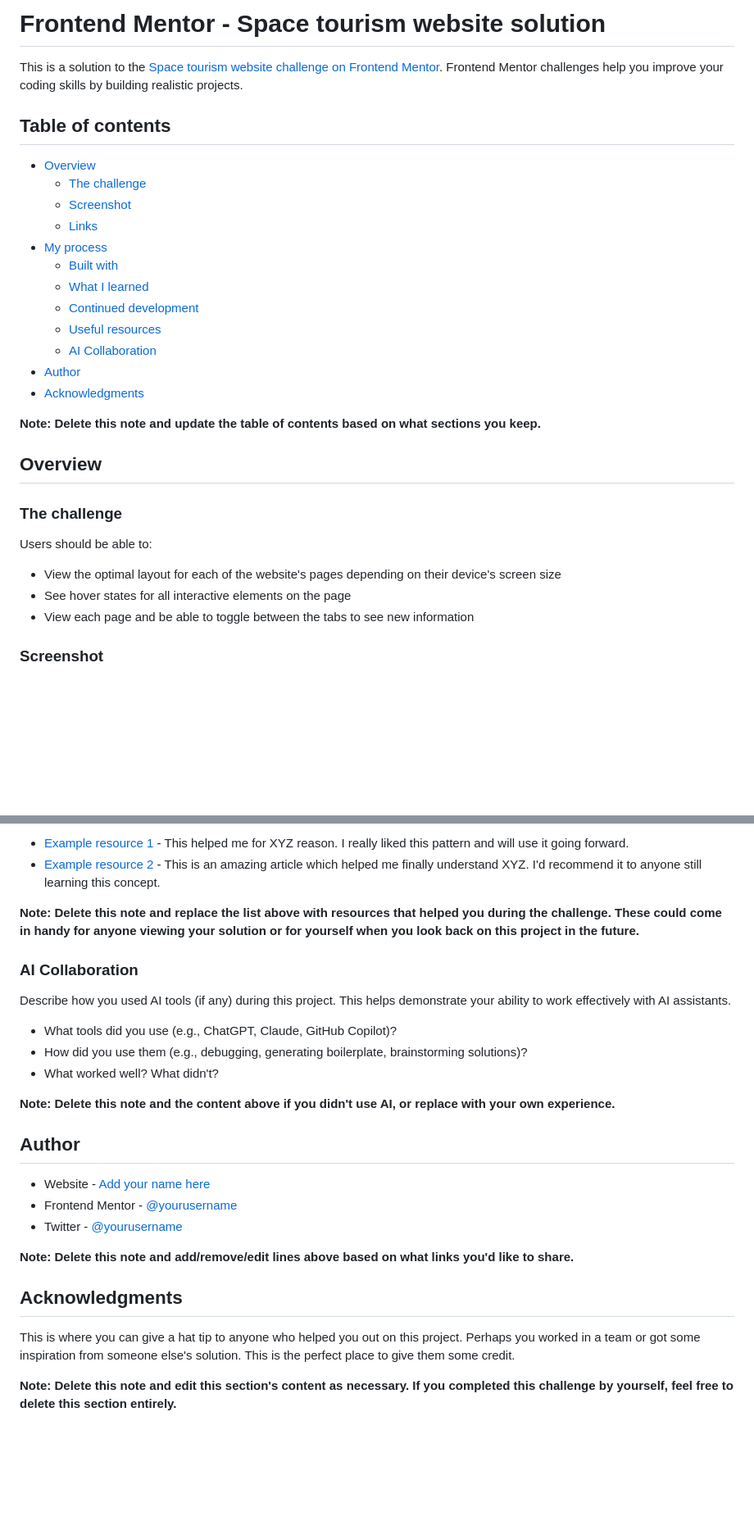
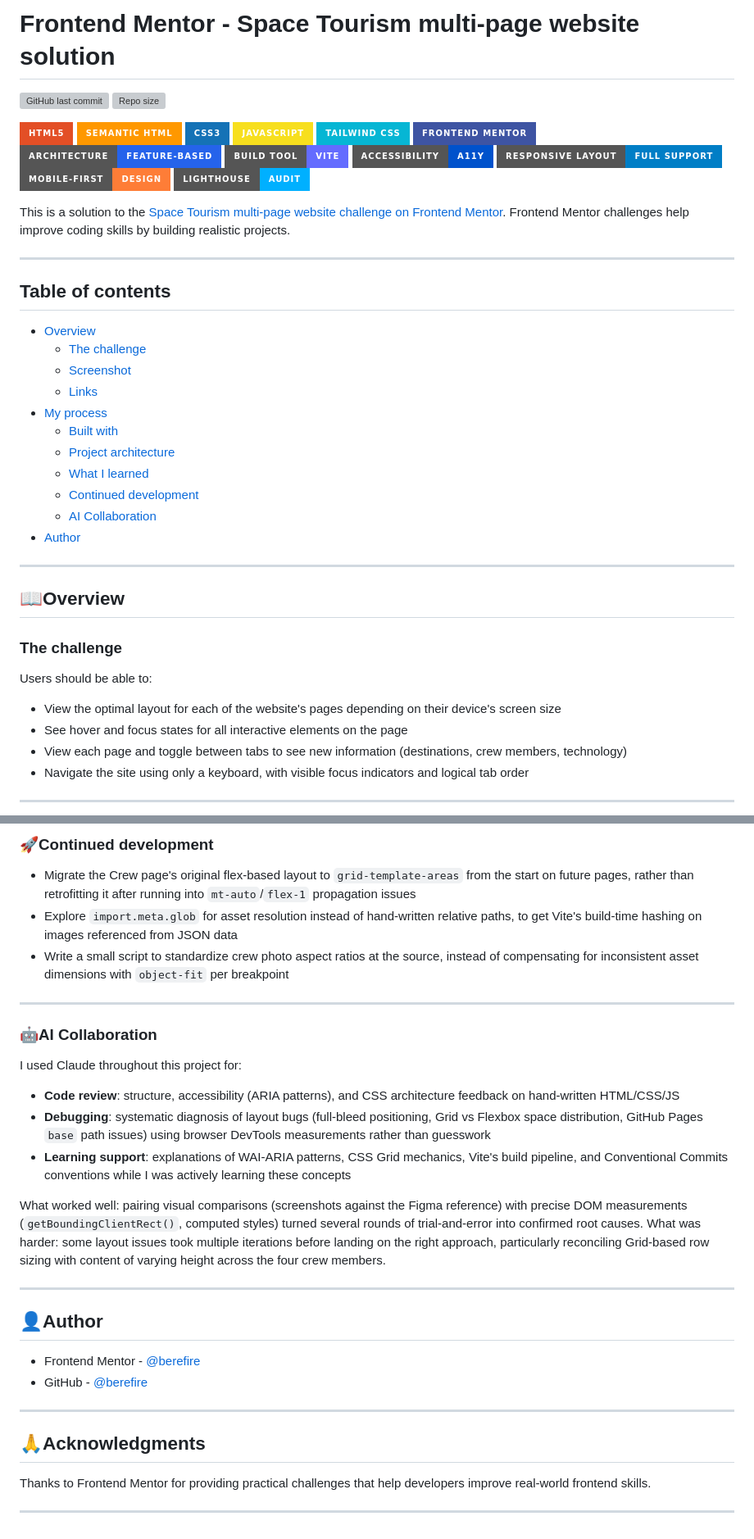
Before and after one commit to berefire/space-tourism-multi-page-website, a Markdown page: README.md, 2 parts joined by grey strips. Shown at 82% size. GitHub-like rendering; badges without logos; blank space fills up the shorter version; grey boxes are pictures that could not be loaded.

```diff
--- a/README.md
+++ b/README.md
@@ -1,6 +1,24 @@
-# Frontend Mentor - Space tourism website solution
+# Frontend Mentor - Space Tourism multi-page website solution
 
-This is a solution to the [Space tourism website challenge on Frontend Mentor](https://www.frontendmentor.io/challenges/space-tourism-multipage-website-gRWj1URZ3). Frontend Mentor challenges help you improve your coding skills by building realistic projects.
+![GitHub last commit](https://img.shields.io/github/last-commit/berefire/space-tourism-multi-page-website)
+![Repo size](https://img.shields.io/github/repo-size/berefire/space-tourism-multi-page-website)
+
+![HTML5](https://img.shields.io/badge/HTML5-E34F26?style=for-the-badge&logo=html5&logoColor=white)
+![Semantic HTML](https://img.shields.io/badge/Semantic%20HTML-ff9800?style=for-the-badge)
+![CSS3](https://img.shields.io/badge/CSS3-1572B6?style=for-the-badge&logo=css3&logoColor=white)
+![JavaScript](https://img.shields.io/badge/JavaScript-F7DF1E?style=for-the-badge&logo=javascript&logoColor=black)
+![Tailwind CSS](https://img.shields.io/badge/Tailwind_CSS-06B6D4?style=for-the-badge&logo=tailwindcss&logoColor=white)
+[![Frontend Mentor](https://img.shields.io/badge/Frontend%20Mentor-3e54a3?style=for-the-badge&logo=frontendmentor&logoColor=white)](https://www.frontendmentor.io/)
+![Architecture - Feature-Based](https://img.shields.io/badge/Architecture-Feature--Based-2563EB?style=for-the-badge)
+![Build Tool - Vite](https://img.shields.io/badge/Build%20Tool-Vite-646CFF?style=for-the-badge&logo=vite&logoColor=white)
+![Accessibility](https://img.shields.io/badge/Accessibility-A11Y-0052cc?style=for-the-badge)
+![Responsive Layout](https://img.shields.io/badge/Responsive%20Layout-Full%20Support-blue?style=for-the-badge)
+![Mobile First](https://img.shields.io/badge/Mobile--First-Design-orange?style=for-the-badge)
+[![Google Lighthouse](https://img.shields.io/badge/Lighthouse-Audit-00B0FF?style=for-the-badge&logo=lighthouse&logoColor=white)](./assets/downloads/lighthouse-performance-report.pdf)
+
+This is a solution to the [Space Tourism multi-page website challenge on Frontend Mentor](https://www.frontendmentor.io/challenges/space-tourism-multipage-website-gRWj1URZ3). Frontend Mentor challenges help improve coding skills by building realistic projects.
+
+---
 
 ## Table of contents
 
@@ -12,22 +30,22 @@ This is a solution to the [Space tourism website challenge on Frontend Mentor](h
   - [Built with](#built-with)
+  - [Project architecture](#project-architecture)
   - [What I learned](#what-i-learned)
   - [Continued development](#continued-development)
-  - [Useful resources](#useful-resources)
   - [AI Collaboration](#ai-collaboration)
 - [Author](#author)
-- [Acknowledgments](#acknowledgments)
 
-**Note: Delete this note and update the table of contents based on what sections you keep.**
+---
 
-## Overview
+## 📖Overview
 
 ### The challenge
 
 Users should be able to:
 
 - View the optimal layout for each of the website's pages depending on their device's screen size
-- See hover states for all interactive elements on the page
-- View each page and be able to toggle between the tabs to see new information
+- See hover and focus states for all interactive elements on the page
+- View each page and toggle between tabs to see new information (destinations, crew members, technology)
+- Navigate the site using only a keyboard, with visible focus indicators and logical tab order
 
-### Screenshot
+---
 
@@ -95,29 +134,33 @@ Use this section to outline areas that you want to continue focusing on in futur
 
-- [Example resource 1](https://www.example.com) - This helped me for XYZ reason. I really liked this pattern and will use it going forward.
-- [Example resource 2](https://www.example.com) - This is an amazing article which helped me finally understand XYZ. I'd recommend it to anyone still learning this concept.
+### 🚀Continued development
 
-**Note: Delete this note and replace the list above with resources that helped you during the challenge. These could come in handy for anyone viewing your solution or for yourself when you look back on this project in the future.**
+- Migrate the Crew page's original flex-based layout to `grid-template-areas` from the start on future pages, rather than retrofitting it after running into `mt-auto`/`flex-1` propagation issues
+- Explore `import.meta.glob` for asset resolution instead of hand-written relative paths, to get Vite's build-time hashing on images referenced from JSON data
+- Write a small script to standardize crew photo aspect ratios at the source, instead of compensating for inconsistent asset dimensions with `object-fit` per breakpoint
 
-### AI Collaboration
+---
 
-Describe how you used AI tools (if any) during this project. This helps demonstrate your ability to work effectively with AI assistants.
+### 🤖AI Collaboration
 
-- What tools did you use (e.g., ChatGPT, Claude, GitHub Copilot)?
-- How did you use them (e.g., debugging, generating boilerplate, brainstorming solutions)?
-- What worked well? What didn't?
+I used Claude throughout this project for:
 
-**Note: Delete this note and the content above if you didn't use AI, or replace with your own experience.**
+- **Code review**: structure, accessibility (ARIA patterns), and CSS architecture feedback on hand-written HTML/CSS/JS
+- **Debugging**: systematic diagnosis of layout bugs (full-bleed positioning, Grid vs Flexbox space distribution, GitHub Pages `base` path issues) using browser DevTools measurements rather than guesswork
+- **Learning support**: explanations of WAI-ARIA patterns, CSS Grid mechanics, Vite's build pipeline, and Conventional Commits conventions while I was actively learning these concepts
 
-## Author
+What worked well: pairing visual comparisons (screenshots against the Figma reference) with precise DOM measurements (`getBoundingClientRect()`, computed styles) turned several rounds of trial-and-error into confirmed root causes. What was harder: some layout issues took multiple iterations before landing on the right approach, particularly reconciling Grid-based row sizing with content of varying height across the four crew members.
 
-- Website - [Add your name here](https://www.your-site.com)
-- Frontend Mentor - [@yourusername](https://www.frontendmentor.io/profile/yourusername)
-- Twitter - [@yourusername](https://www.twitter.com/yourusername)
+---
 
-**Note: Delete this note and add/remove/edit lines above based on what links you'd like to share.**
+## 👤Author
 
-## Acknowledgments
+- Frontend Mentor - [@berefire](https://www.frontendmentor.io/profile/berefire)
+- GitHub - [@berefire](https://github.com/berefire)
 
-This is where you can give a hat tip to anyone who helped you out on this project. Perhaps you worked in a team or got some inspiration from someone else's solution. This is the perfect place to give them some credit.
+---
 
-**Note: Delete this note and edit this section's content as necessary. If you completed this challenge by yourself, feel free to delete this section entirely.**
+## 🙏Acknowledgments
+
+Thanks to Frontend Mentor for providing practical challenges that help developers improve real-world frontend skills.
+
+---
```
Also changed, not shown: other parts of README.md (+57 -36 lines).
